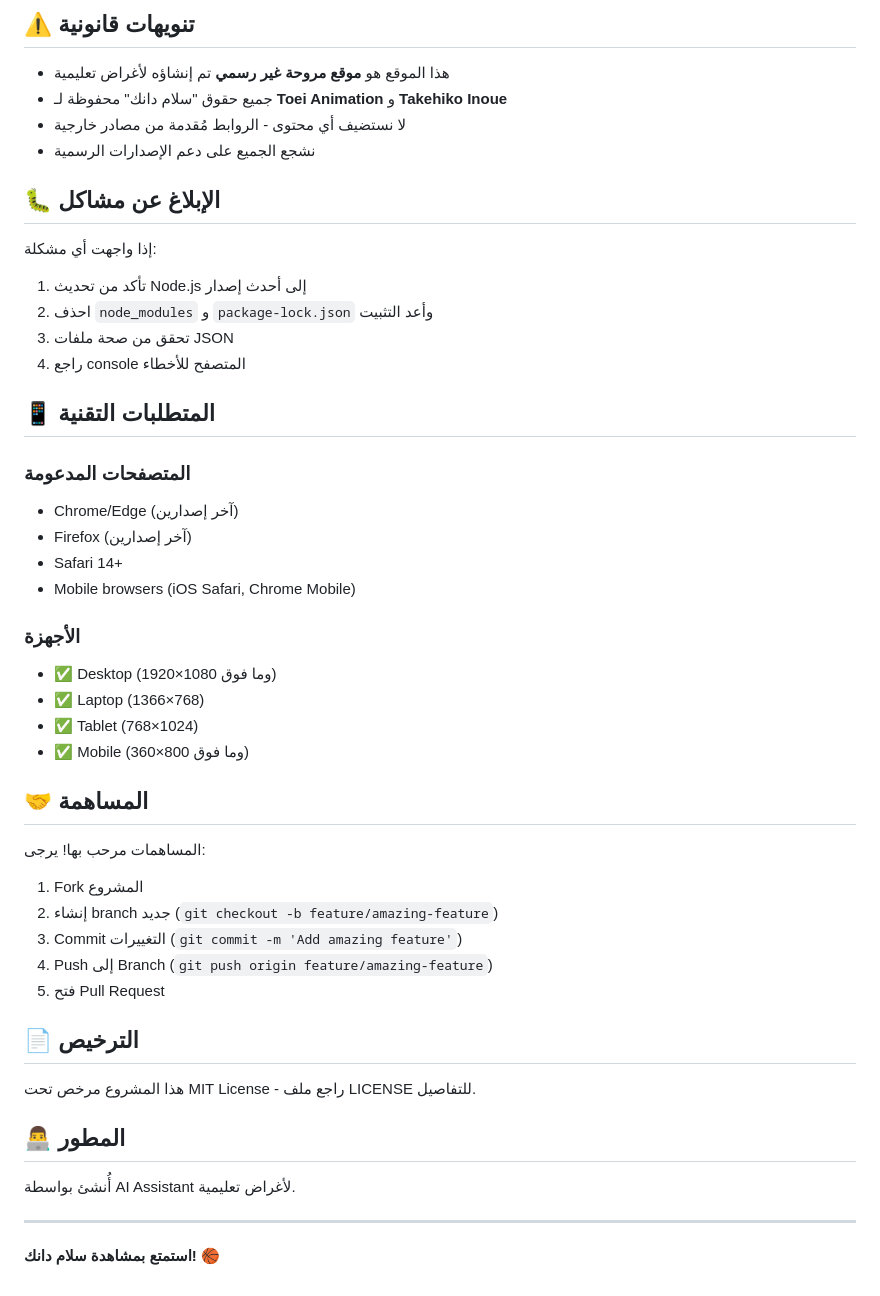
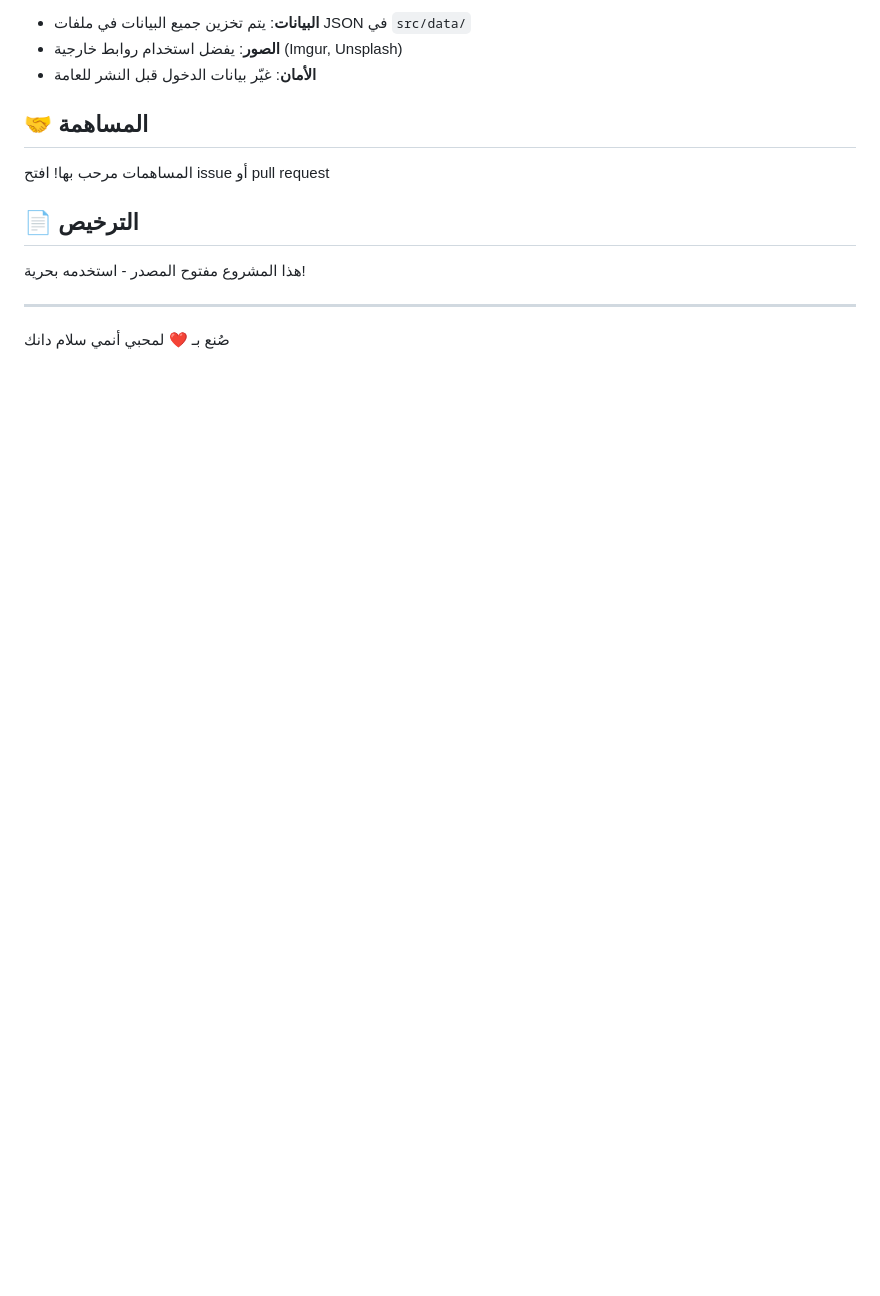
Before and after one commit to ammarnaass/slam-dunk-w, a Markdown page: README.md, the part around one of its changes. GitHub-like rendering; blank space fills up the shorter version.

```diff
--- a/README.md
+++ b/README.md
@@ -173,49 +107,15 @@ npm run lint     # فحص الكود
-## ⚠️ تنويهات قانونية
-
-- هذا الموقع هو **موقع مروحة غير رسمي** تم إنشاؤه لأغراض تعليمية
-- جميع حقوق "سلام دانك" محفوظة لـ **Toei Animation** و **Takehiko Inoue**
-- لا نستضيف أي محتوى - الروابط مُقدمة من مصادر خارجية
-- نشجع الجميع على دعم الإصدارات الرسمية
-
-## 🐛 الإبلاغ عن مشاكل
-
-إذا واجهت أي مشكلة:
-1. تأكد من تحديث Node.js إلى أحدث إصدار
-2. احذف `node_modules` و `package-lock.json` وأعد التثبيت
-3. تحقق من صحة ملفات JSON
-4. راجع console المتصفح للأخطاء
-
-## 📱 المتطلبات التقنية
-
-### المتصفحات المدعومة
-- Chrome/Edge (آخر إصدارين)
-- Firefox (آخر إصدارين)
-- Safari 14+
-- Mobile browsers (iOS Safari, Chrome Mobile)
-
-### الأجهزة
-- ✅ Desktop (1920×1080 وما فوق)
-- ✅ Laptop (1366×768)
-- ✅ Tablet (768×1024)
-- ✅ Mobile (360×800 وما فوق)
+- **البيانات**: يتم تخزين جميع البيانات في ملفات JSON في `src/data/`
+- **الصور**: يفضل استخدام روابط خارجية (Imgur, Unsplash)
+- **الأمان**: غيّر بيانات الدخول قبل النشر للعامة
 
 ## 🤝 المساهمة
 
-المساهمات مرحب بها! يرجى:
-1. Fork المشروع
-2. إنشاء branch جديد (`git checkout -b feature/amazing-feature`)
-3. Commit التغييرات (`git commit -m 'Add amazing feature'`)
-4. Push إلى Branch (`git push origin feature/amazing-feature`)
-5. فتح Pull Request
+المساهمات مرحب بها! افتح issue أو pull request
 
 ## 📄 الترخيص
 
-هذا المشروع مرخص تحت MIT License - راجع ملف LICENSE للتفاصيل.
-
-## 👨‍💻 المطور
-
-أُنشئ بواسطة AI Assistant لأغراض تعليمية.
+هذا المشروع مفتوح المصدر - استخدمه بحرية!
 
 ---
 
-**استمتع بمشاهدة سلام دانك! 🏀**
+صُنع بـ ❤️ لمحبي أنمي سلام دانك
```
Also changed, not shown: other parts of README.md (+68 -134 lines).
